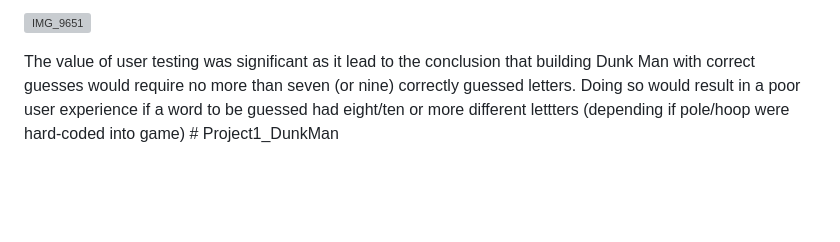
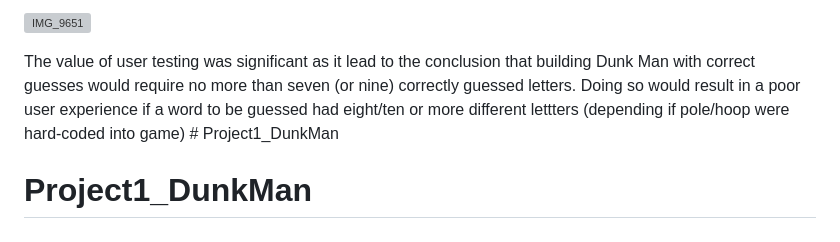
Before and after one commit to alexchristison/Project1_DunkMan, a Markdown page: README.md, the part around the change. Rendered like a GitHub page; blank space fills up the shorter version; grey boxes are pictures that could not be loaded.

```diff
--- a/README.md
+++ b/README.md
@@ -127,3 +127,4 @@ Both of these images were used in actual user testing:
 ![IMG_9651](https://media.git.generalassemb.ly/user/48482/files/47a76c3a-c202-40c2-bee6-0f3ad48f62a3)
 
 The value of user testing was significant as it lead to the conclusion that building Dunk Man with correct guesses would require no more than seven (or nine) correctly guessed letters. Doing so would result in a poor user experience if a word to be guessed had eight/ten or more different lettters (depending if pole/hoop were hard-coded into game) # Project1_DunkMan
+# Project1_DunkMan
```
